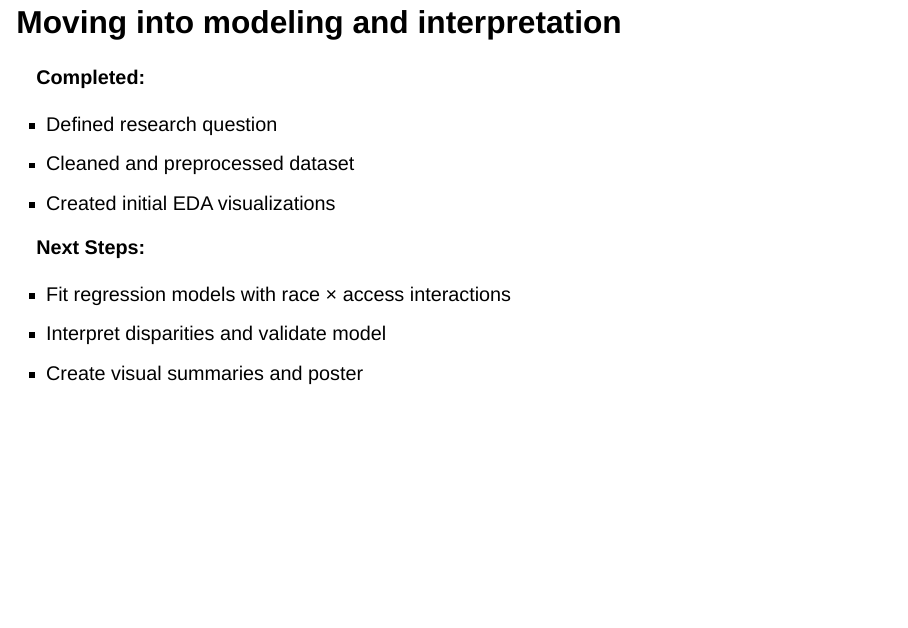
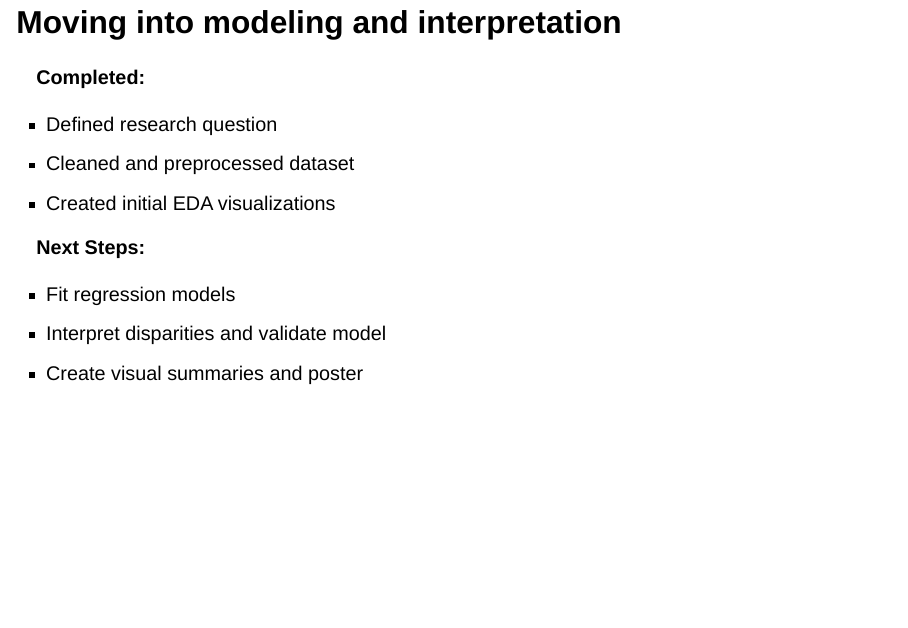
Before and after one commit to victoriawng/preventable-hospitalizations-accessibility-race, a Quarto document (Johanson/step1presentation_Intmap.qmd): page 6 of 6. Rendered offline with R 4.5, knitr and Pandoc in place of Quarto, with nearby package versions; drawn as Slidy slides in place of the format the file asks for; some code elsewhere in the file could not run offline.

Commit message:
Update step1presentation_Intmap.qmd

```diff
--- a/Johanson/step1presentation_Intmap.qmd
+++ b/Johanson/step1presentation_Intmap.qmd
@@ -61,6 +61,6 @@ m
 
 **Next Steps:**
 
--   Fit regression models with race × access interactions
+-   Fit regression models
 -   Interpret disparities and validate model
 -   Create visual summaries and poster
```
